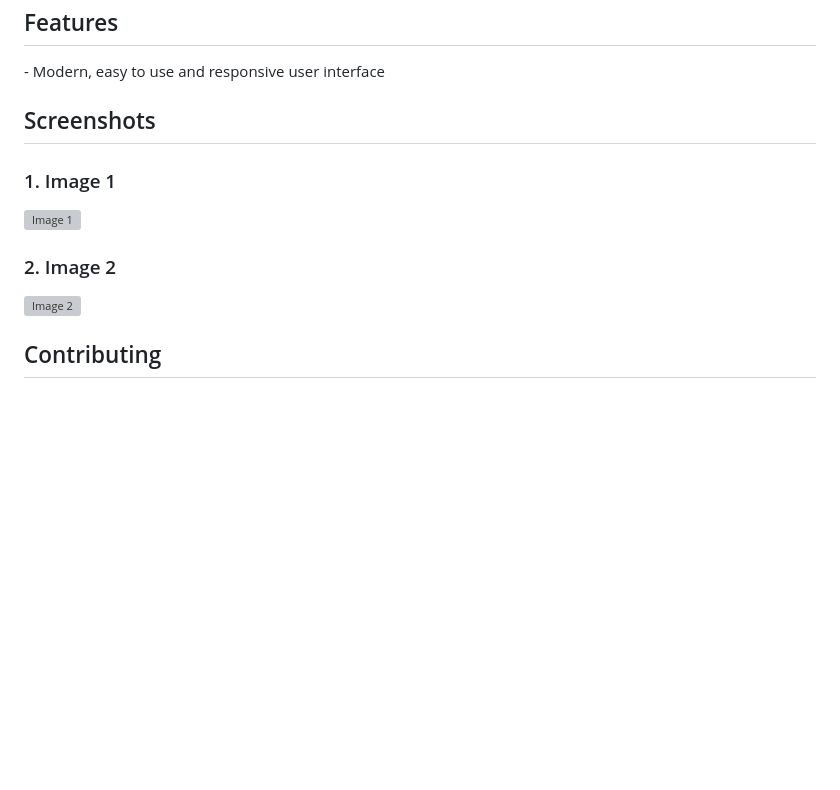
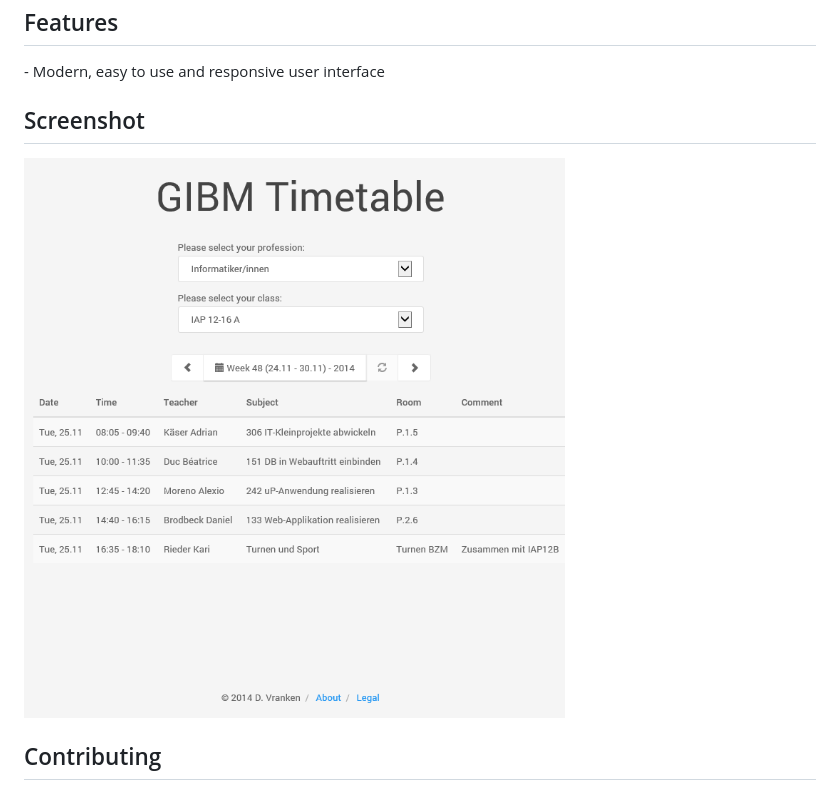
Before and after one commit to drasive/gibm-timetable, a Markdown page: README.md, the part around the change. Drawn GitHub-style; pictures changed too: docs/screenshot.png (added); blank space fills up the shorter version; grey boxes are pictures that could not be loaded.

Commit message:
Added a screenshot

```diff
--- a/README.md
+++ b/README.md
@@ -7,12 +7,8 @@ This was a school project for module #133 at the [GIB Muttenz](http://www.gibm.c
 <insert>
 - Modern, easy to use and responsive user interface
 
-## Screenshots <replace placeholders>
-### 1. Image 1
-![Image 1](/docs/_source/image1.png "Image 1")
-
-### 2. Image 2
-![Image 2](/docs/_source/image2.png "Image 2")
+## Screenshot <replace placeholders>
+![GIBM Timetable](/docs/screenshot.png "GIBM Timetable")
 
 ## Contributing
 To contribute, fork the repository and send me a pull request with your changes (*develop* branch).
```
